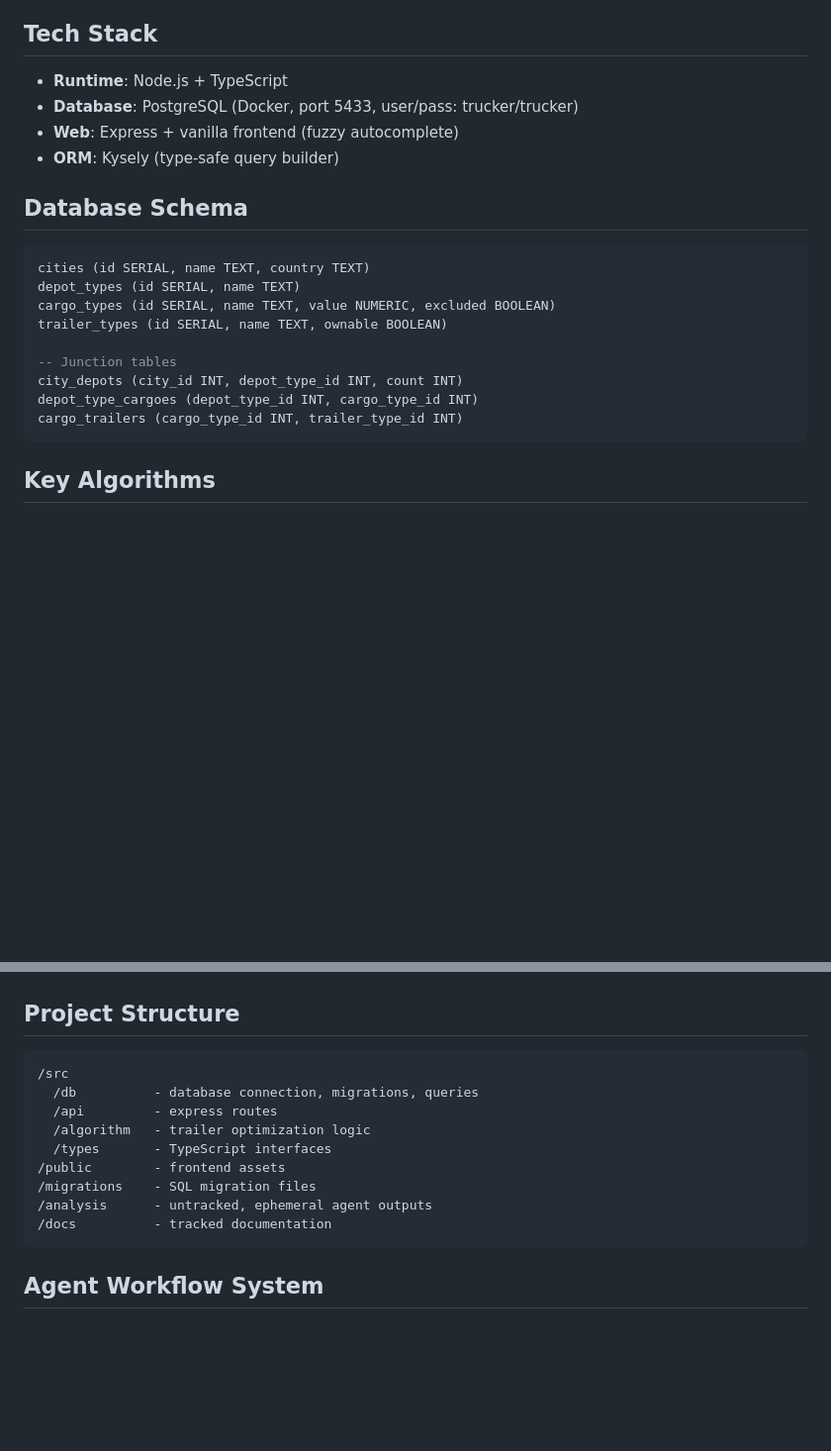
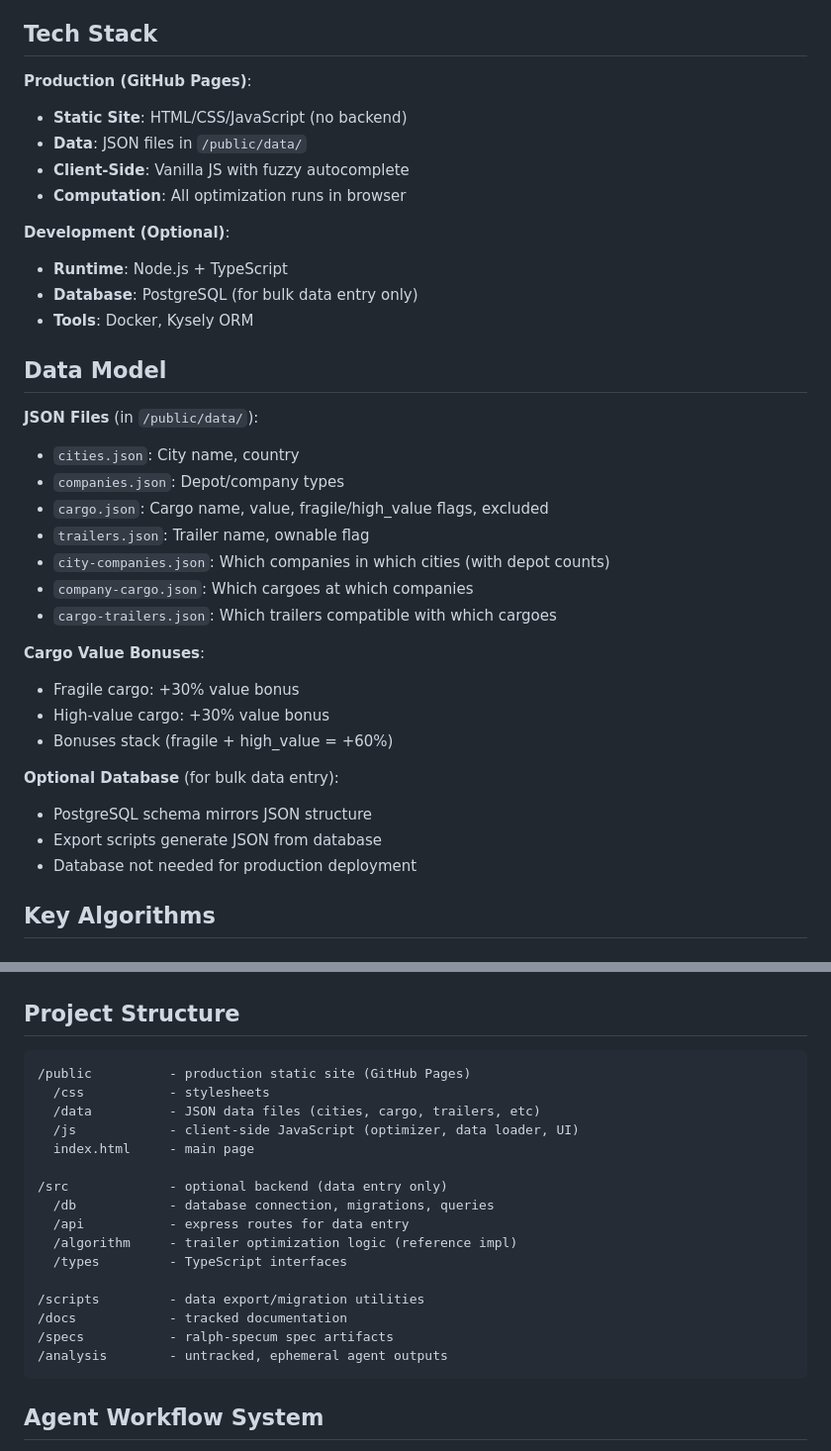
Before and after one commit to AlexOQ/trucker, a Markdown page: CLAUDE.md, 2 parts joined by grey strips. Shown at 99% size. Rendered like a GitHub page; blank space fills up the shorter version.

Commit message:
docs: update CLAUDE.md to reflect static architecture (#40)
- Replace database-first tech stack with static site architecture
- Document JSON data files as production data layer
- Clarify database is optional for bulk data entry only
- Document cargo value bonus system (fragile/high_value +30% each)
- Update project structure to show public/ as production root
- Standardize on 'Diversity Pressure' terminology (already used elsewhere)

Closes #35

````diff
--- a/CLAUDE.md
+++ b/CLAUDE.md
@@ -14,24 +14,37 @@ Euro Truck Simulator 2 trucking company analyzer - optimizes trailer sets per ci
 
 ## Tech Stack
 
+**Production (GitHub Pages)**:
+- **Static Site**: HTML/CSS/JavaScript (no backend)
+- **Data**: JSON files in `/public/data/`
+- **Client-Side**: Vanilla JS with fuzzy autocomplete
+- **Computation**: All optimization runs in browser
+
+**Development (Optional)**:
 - **Runtime**: Node.js + TypeScript
-- **Database**: PostgreSQL (Docker, port 5433, user/pass: trucker/trucker)
-- **Web**: Express + vanilla frontend (fuzzy autocomplete)
-- **ORM**: Kysely (type-safe query builder)
+- **Database**: PostgreSQL (for bulk data entry only)
+- **Tools**: Docker, Kysely ORM
 
-## Database Schema
+## Data Model
 
-```sql
-cities (id SERIAL, name TEXT, country TEXT)
-depot_types (id SERIAL, name TEXT)
-cargo_types (id SERIAL, name TEXT, value NUMERIC, excluded BOOLEAN)
-trailer_types (id SERIAL, name TEXT, ownable BOOLEAN)
+**JSON Files** (in `/public/data/`):
+- `cities.json`: City name, country
+- `companies.json`: Depot/company types
+- `cargo.json`: Cargo name, value, fragile/high_value flags, excluded
+- `trailers.json`: Trailer name, ownable flag
+- `city-companies.json`: Which companies in which cities (with depot counts)
+- `company-cargo.json`: Which cargoes at which companies
+- `cargo-trailers.json`: Which trailers compatible with which cargoes
 
--- Junction tables
-city_depots (city_id INT, depot_type_id INT, count INT)
-depot_type_cargoes (depot_type_id INT, cargo_type_id INT)
-cargo_trailers (cargo_type_id INT, trailer_type_id INT)
-```
+**Cargo Value Bonuses**:
+- Fragile cargo: +30% value bonus
+- High-value cargo: +30% value bonus
+- Bonuses stack (fragile + high_value = +60%)
+
+**Optional Database** (for bulk data entry):
+- PostgreSQL schema mirrors JSON structure
+- Export scripts generate JSON from database
+- Database not needed for production deployment
 
 ## Key Algorithms
 
@@ -98,15 +118,22 @@ ON CONFLICT DO NOTHING;
 ## Project Structure
 
 ```
-/src
-  /db          - database connection, migrations, queries
-  /api         - express routes
-  /algorithm   - trailer optimization logic
-  /types       - TypeScript interfaces
-/public        - frontend assets
-/migrations    - SQL migration files
-/analysis      - untracked, ephemeral agent outputs
-/docs          - tracked documentation
+/public          - production static site (GitHub Pages)
+  /css           - stylesheets
+  /data          - JSON data files (cities, cargo, trailers, etc)
+  /js            - client-side JavaScript (optimizer, data loader, UI)
+  index.html     - main page
+
+/src             - optional backend (data entry only)
+  /db            - database connection, migrations, queries
+  /api           - express routes for data entry
+  /algorithm     - trailer optimization logic (reference impl)
+  /types         - TypeScript interfaces
+
+/scripts         - data export/migration utilities
+/docs            - tracked documentation
+/specs           - ralph-specum spec artifacts
+/analysis        - untracked, ephemeral agent outputs
 ```
 
 ## Agent Workflow System
````
Also changed, not shown: other parts of CLAUDE.md (+10 -3 lines).
